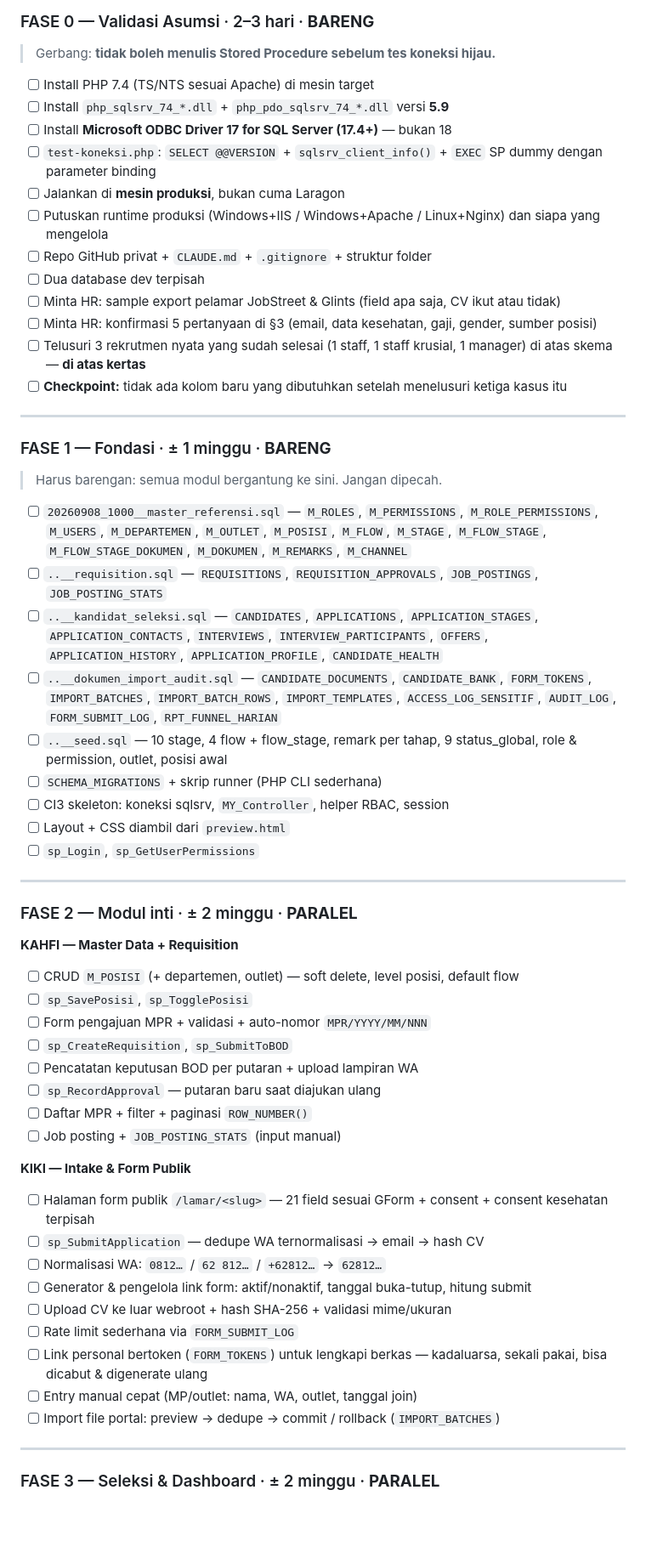
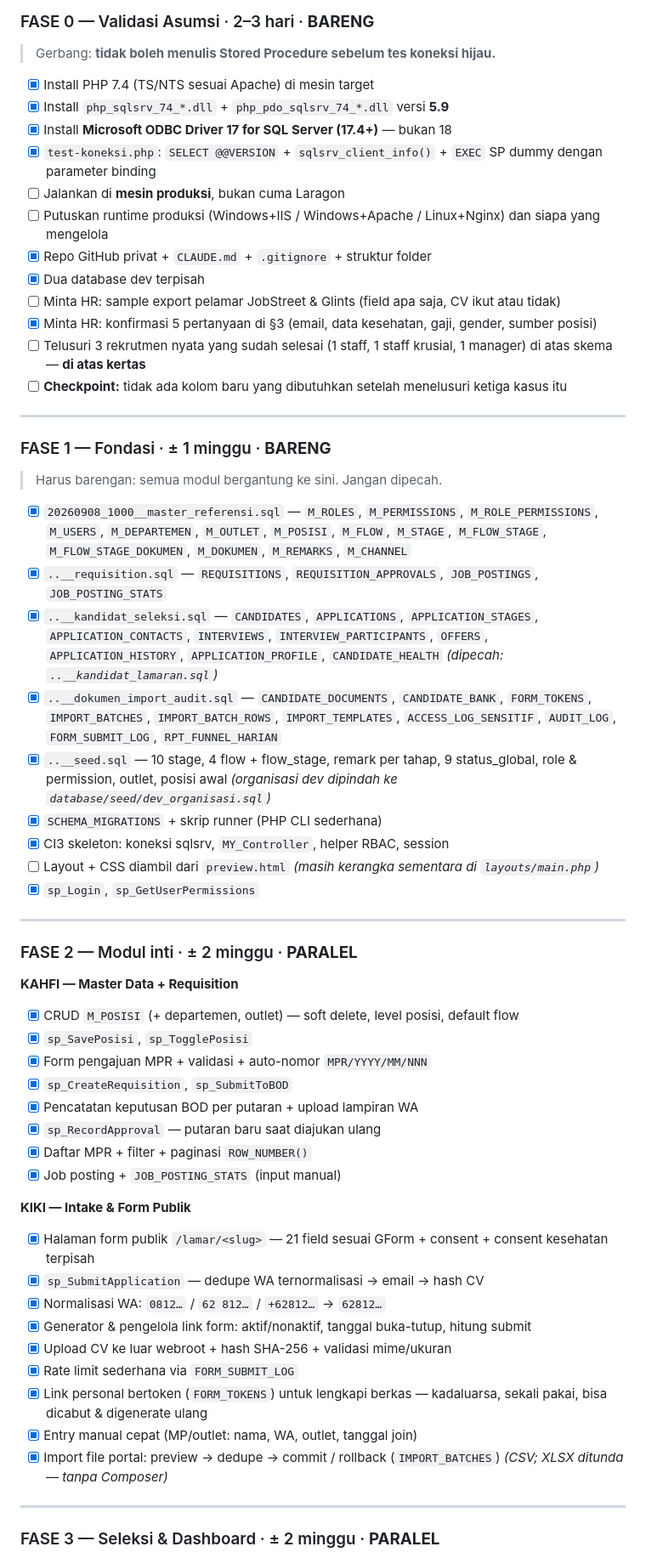
Before and after one commit to GoRPGdev/e-recruitmentRPG, a Markdown page: docs/RENCANA_DEVELOPMENT.md, the part around one of its changes. Shown at 85% size. Rendered like a GitHub page; blank space fills up the shorter version.

```diff
--- a/docs/RENCANA_DEVELOPMENT.md
+++ b/docs/RENCANA_DEVELOPMENT.md
@@ -293,16 +293,16 @@ Pembagian di bawah bisa ditukar sesuai preferensi — yang penting jangan dua or
 ### FASE 0 — Validasi Asumsi · 2–3 hari · **BARENG**
 > Gerbang: **tidak boleh menulis Stored Procedure sebelum tes koneksi hijau.**
 
-- [ ] Install PHP 7.4 (TS/NTS sesuai Apache) di mesin target
-- [ ] Install `php_sqlsrv_74_*.dll` + `php_pdo_sqlsrv_74_*.dll` versi **5.9**
-- [ ] Install **Microsoft ODBC Driver 17 for SQL Server (17.4+)** — bukan 18
-- [ ] `test-koneksi.php`: `SELECT @@VERSION` + `sqlsrv_client_info()` + `EXEC` SP dummy dengan parameter binding
+- [x] Install PHP 7.4 (TS/NTS sesuai Apache) di mesin target
+- [x] Install `php_sqlsrv_74_*.dll` + `php_pdo_sqlsrv_74_*.dll` versi **5.9**
+- [x] Install **Microsoft ODBC Driver 17 for SQL Server (17.4+)** — bukan 18
+- [x] `test-koneksi.php`: `SELECT @@VERSION` + `sqlsrv_client_info()` + `EXEC` SP dummy dengan parameter binding
 - [ ] Jalankan di **mesin produksi**, bukan cuma Laragon
 - [ ] Putuskan runtime produksi (Windows+IIS / Windows+Apache / Linux+Nginx) dan siapa yang mengelola
-- [ ] Repo GitHub privat + `CLAUDE.md` + `.gitignore` + struktur folder
-- [ ] Dua database dev terpisah
+- [x] Repo GitHub privat + `CLAUDE.md` + `.gitignore` + struktur folder
+- [x] Dua database dev terpisah
 - [ ] Minta HR: sample export pelamar JobStreet & Glints (field apa saja, CV ikut atau tidak)
-- [ ] Minta HR: konfirmasi 5 pertanyaan di §3 (email, data kesehatan, gaji, gender, sumber posisi)
+- [x] Minta HR: konfirmasi 5 pertanyaan di §3 (email, data kesehatan, gaji, gender, sumber posisi)
 - [ ] Telusuri 3 rekrutmen nyata yang sudah selesai (1 staff, 1 staff krusial, 1 manager) di atas skema — **di atas kertas**
 - [ ] **Checkpoint:** tidak ada kolom baru yang dibutuhkan setelah menelusuri ketiga kasus itu
 
@@ -311,40 +311,40 @@ Pembagian di bawah bisa ditukar sesuai preferensi — yang penting jangan dua or
 ### FASE 1 — Fondasi · ± 1 minggu · **BARENG**
 > Harus barengan: semua modul bergantung ke sini. Jangan dipecah.
 
-- [ ] `20260908_1000__master_referensi.sql` — `M_ROLES`, `M_PERMISSIONS`, `M_ROLE_PERMISSIONS`, `M_USERS`, `M_DEPARTEMEN`, `M_OUTLET`, `M_POSISI`, `M_FLOW`, `M_STAGE`, `M_FLOW_STAGE`, `M_FLOW_STAGE_DOKUMEN`, `M_DOKUMEN`, `M_REMARKS`, `M_CHANNEL`
-- [ ] `..__requisition.sql` — `REQUISITIONS`, `REQUISITION_APPROVALS`, `JOB_POSTINGS`, `JOB_POSTING_STATS`
-- [ ] `..__kandidat_seleksi.sql` — `CANDIDATES`, `APPLICATIONS`, `APPLICATION_STAGES`, `APPLICATION_CONTACTS`, `INTERVIEWS`, `INTERVIEW_PARTICIPANTS`, `OFFERS`, `APPLICATION_HISTORY`, `APPLICATION_PROFILE`, `CANDIDATE_HEALTH`
-- [ ] `..__dokumen_import_audit.sql` — `CANDIDATE_DOCUMENTS`, `CANDIDATE_BANK`, `FORM_TOKENS`, `IMPORT_BATCHES`, `IMPORT_BATCH_ROWS`, `IMPORT_TEMPLATES`, `ACCESS_LOG_SENSITIF`, `AUDIT_LOG`, `FORM_SUBMIT_LOG`, `RPT_FUNNEL_HARIAN`
-- [ ] `..__seed.sql` — 10 stage, 4 flow + flow_stage, remark per tahap, 9 status_global, role & permission, outlet, posisi awal
-- [ ] `SCHEMA_MIGRATIONS` + skrip runner (PHP CLI sederhana)
-- [ ] CI3 skeleton: koneksi sqlsrv, `MY_Controller`, helper RBAC, session
-- [ ] Layout + CSS diambil dari `preview.html`
-- [ ] `sp_Login`, `sp_GetUserPermissions`
+- [x] `20260908_1000__master_referensi.sql` — `M_ROLES`, `M_PERMISSIONS`, `M_ROLE_PERMISSIONS`, `M_USERS`, `M_DEPARTEMEN`, `M_OUTLET`, `M_POSISI`, `M_FLOW`, `M_STAGE`, `M_FLOW_STAGE`, `M_FLOW_STAGE_DOKUMEN`, `M_DOKUMEN`, `M_REMARKS`, `M_CHANNEL`
+- [x] `..__requisition.sql` — `REQUISITIONS`, `REQUISITION_APPROVALS`, `JOB_POSTINGS`, `JOB_POSTING_STATS`
+- [x] `..__kandidat_seleksi.sql` — `CANDIDATES`, `APPLICATIONS`, `APPLICATION_STAGES`, `APPLICATION_CONTACTS`, `INTERVIEWS`, `INTERVIEW_PARTICIPANTS`, `OFFERS`, `APPLICATION_HISTORY`, `APPLICATION_PROFILE`, `CANDIDATE_HEALTH` _(dipecah: `..__kandidat_lamaran.sql`)_
+- [x] `..__dokumen_import_audit.sql` — `CANDIDATE_DOCUMENTS`, `CANDIDATE_BANK`, `FORM_TOKENS`, `IMPORT_BATCHES`, `IMPORT_BATCH_ROWS`, `IMPORT_TEMPLATES`, `ACCESS_LOG_SENSITIF`, `AUDIT_LOG`, `FORM_SUBMIT_LOG`, `RPT_FUNNEL_HARIAN`
+- [x] `..__seed.sql` — 10 stage, 4 flow + flow_stage, remark per tahap, 9 status_global, role & permission, outlet, posisi awal _(organisasi dev dipindah ke `database/seed/dev_organisasi.sql`)_
+- [x] `SCHEMA_MIGRATIONS` + skrip runner (PHP CLI sederhana)
+- [x] CI3 skeleton: koneksi sqlsrv, `MY_Controller`, helper RBAC, session
+- [ ] Layout + CSS diambil dari `preview.html` _(masih kerangka sementara di `layouts/main.php`)_
+- [x] `sp_Login`, `sp_GetUserPermissions`
 
 ---
 
 ### FASE 2 — Modul inti · ± 2 minggu · **PARALEL**
 
 **KAHFI — Master Data + Requisition**
-- [ ] CRUD `M_POSISI` (+ departemen, outlet) — soft delete, level posisi, default flow
-- [ ] `sp_SavePosisi`, `sp_TogglePosisi`
-- [ ] Form pengajuan MPR + validasi + auto-nomor `MPR/YYYY/MM/NNN`
-- [ ] `sp_CreateRequisition`, `sp_SubmitToBOD`
-- [ ] Pencatatan keputusan BOD per putaran + upload lampiran WA
-- [ ] `sp_RecordApproval` — putaran baru saat diajukan ulang
-- [ ] Daftar MPR + filter + paginasi `ROW_NUMBER()`
-- [ ] Job posting + `JOB_POSTING_STATS` (input manual)
+- [x] CRUD `M_POSISI` (+ departemen, outlet) — soft delete, level posisi, default flow
+- [x] `sp_SavePosisi`, `sp_TogglePosisi`
+- [x] Form pengajuan MPR + validasi + auto-nomor `MPR/YYYY/MM/NNN`
+- [x] `sp_CreateRequisition`, `sp_SubmitToBOD`
+- [x] Pencatatan keputusan BOD per putaran + upload lampiran WA
+- [x] `sp_RecordApproval` — putaran baru saat diajukan ulang
+- [x] Daftar MPR + filter + paginasi `ROW_NUMBER()`
+- [x] Job posting + `JOB_POSTING_STATS` (input manual)
 
 **KIKI — Intake & Form Publik**
-- [ ] Halaman form publik `/lamar/<slug>` — 21 field sesuai GForm + consent + consent kesehatan terpisah
-- [ ] `sp_SubmitApplication` — dedupe WA ternormalisasi → email → hash CV
-- [ ] Normalisasi WA: `0812…` / `62 812…` / `+62812…` → `62812…`
-- [ ] Generator & pengelola link form: aktif/nonaktif, tanggal buka-tutup, hitung submit
-- [ ] Upload CV ke luar webroot + hash SHA-256 + validasi mime/ukuran
-- [ ] Rate limit sederhana via `FORM_SUBMIT_LOG`
-- [ ] Link personal bertoken (`FORM_TOKENS`) untuk lengkapi berkas — kadaluarsa, sekali pakai, bisa dicabut & digenerate ulang
-- [ ] Entry manual cepat (MP/outlet: nama, WA, outlet, tanggal join)
-- [ ] Import file portal: preview → dedupe → commit / rollback (`IMPORT_BATCHES`)
+- [x] Halaman form publik `/lamar/<slug>` — 21 field sesuai GForm + consent + consent kesehatan terpisah
+- [x] `sp_SubmitApplication` — dedupe WA ternormalisasi → email → hash CV
+- [x] Normalisasi WA: `0812…` / `62 812…` / `+62812…` → `62812…`
+- [x] Generator & pengelola link form: aktif/nonaktif, tanggal buka-tutup, hitung submit
+- [x] Upload CV ke luar webroot + hash SHA-256 + validasi mime/ukuran
+- [x] Rate limit sederhana via `FORM_SUBMIT_LOG`
+- [x] Link personal bertoken (`FORM_TOKENS`) untuk lengkapi berkas — kadaluarsa, sekali pakai, bisa dicabut & digenerate ulang
+- [x] Entry manual cepat (MP/outlet: nama, WA, outlet, tanggal join)
+- [x] Import file portal: preview → dedupe → commit / rollback (`IMPORT_BATCHES`) _(CSV; XLSX ditunda — tanpa Composer)_
 
 ---
 
```
Also changed, not shown: other parts of docs/RENCANA_DEVELOPMENT.md (+23 -23 lines).
